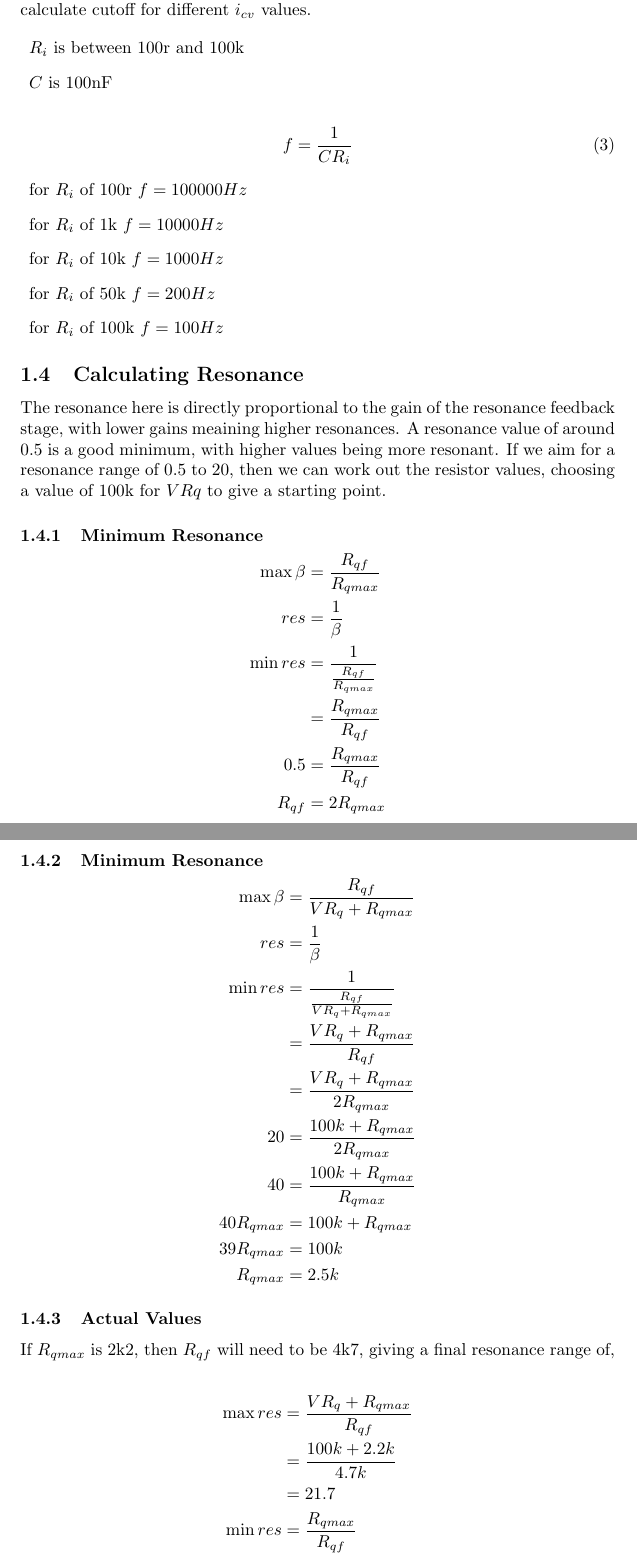
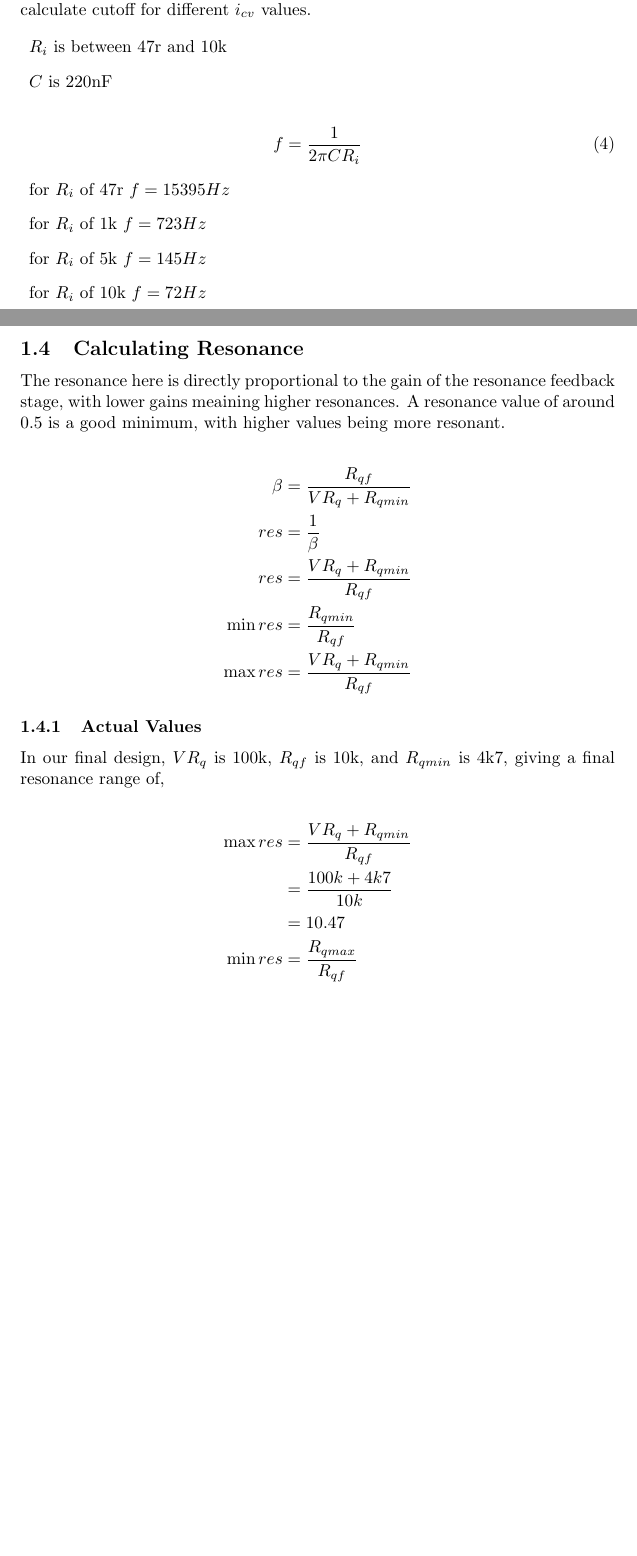
Before and after one commit to bristol-communal-modular/yorick, a LaTeX document (docs/filter-design/4069-state-variable-filter.tex): two parts of pages 7 and 8 of 8 before the commit and two parts of pages 6 and 7 of 7 after it, joined at a grey line, cut so that both start at the same text, the shorter picture padded with empty space. Compiled offline with pdfLaTeX.

Commit message:
Corrections to filter design

```diff
--- a/docs/filter-design/4069-state-variable-filter.tex
+++ b/docs/filter-design/4069-state-variable-filter.tex
@@ -170,67 +166,47 @@ By comparing our transfer function with the standard one for a low-pass, we can
 Given the calculation for frequency, and picking some standard values we can calculate cutoff for different $i_{cv}$ values.
 
 \begin{description}
-  \item $R_i$ is between 100r and 100k
-  \item $C$ is 100nF
+  \item $R_i$ is between 47r and 10k
+  \item $C$ is 220nF
 \end{description}
 
 \begin{equation}
-  f = \frac{1}{CR_i}
+  f = \frac{1}{2{\pi}CR_i}
 \end{equation}
 
 \begin{description}
-  \item for $R_i$ of 100r $f = 100000Hz$
-  \item for $R_i$ of 1k   $f = 10000Hz$
-  \item for $R_i$ of 10k  $f = 1000Hz$
-  \item for $R_i$ of 50k  $f = 200Hz$
-  \item for $R_i$ of 100k $f = 100Hz$
+  \item for $R_i$ of 47r  $f = 15395Hz$
+  \item for $R_i$ of 1k   $f = 723Hz$
+  \item for $R_i$ of 5k   $f = 145Hz$
+  \item for $R_i$ of 10k  $f = 72Hz$
 \end{description}
 
 \subsection{Calculating Resonance}
 
-The resonance here is directly proportional to the gain of the resonance feedback stage, with lower gains meaining higher resonances. A resonance value of around 0.5 is a good minimum, with higher values being more resonant. If we aim for a resonance range of 0.5 to 20, then we can work out the resistor values, choosing a value of 100k for $VRq$ to give a starting point.
-
-\subsubsection{Minimum Resonance}
+The resonance here is directly proportional to the gain of the resonance feedback stage, with lower gains meaining higher resonances. A resonance value of around 0.5 is a good minimum, with higher values being more resonant.
 
 \begin{equation*}
 \begin{split}
-  {\max \beta} & = \frac{R_{qf}}{R_{qmax}} \\
-  res          & = \frac{1}{\beta} \\
-  {\min res}   & = \frac{1}{\frac{R_{qf}}{R_{qmax}}} \\
-               & = \frac{R_{qmax}}{R_{qf}} \\
-  0.5          & = \frac{R_{qmax}}{R_{qf}} \\
-  R_{qf}       & = 2 R_{qmax} \\
+  \beta & = \frac{R_{qf}}{VR_q + R_{qmin}} \\
+  res   & = \frac{1}{\beta} \\
+  res   & = \frac{VR_q + R_{qmin}}{R_{qf}} \\
+  {\min res} & = \frac{R_{qmin}}{R_{qf}} \\
+  {\max res} & = \frac{VR_q + R_{qmin}}{R_{qf}} \\
 \end{split}
 \end{equation*}
 
-\subsubsection{Minimum Resonance}
+
+\subsubsection{Actual Values}
+
+In our final design, $VR_{q}$ is 100k, $R_{qf}$ is 10k, and $R_{qmin}$ is 4k7, giving a final resonance range of,
 
 \begin{equation*}
 \begin{split}
-  {\max \beta} & = \frac{R_{qf}}{VR_{q} + R_{qmax}} \\
-  res          & = \frac{1}{\beta} \\
-  {\min res}   & = \frac{1}{\frac{R_{qf}}{VR_{q} + R_{qmax}}} \\
-               & = \frac{VR_{q} + R_{qmax}}{R_{qf}} \\
-               & = \frac{VR_{q} + R_{qmax}}{2R_{qmax}} \\
-  20           & = \frac{100k + R_{qmax}}{2R_{qmax}} \\
-  40           & = \frac{100k + R_{qmax}}{R_{qmax}} \\
-  40 R_{qmax}  & = 100k + R_{qmax} \\
-  39 R_{qmax}  & = 100k \\
-  R_{qmax}     & = 2.5k \\
-\end{split}
-\end{equation*}
-
-\subsubsection{Actual Values}
-
-If $R_{qmax}$ is 2k2, then $R_{qf}$ will need to be 4k7, giving a final resonance range of,
-
-\begin{equation*}
-\begin{split}
-  {\max res} & = \frac{VR_{q} + R_{qmax}}{R_{qf}} \\
-             & = \frac{100k + 2.2k}{4.7k} \\
-             & = 21.7 \\
+  {\max res} & = \frac{VR_{q} + R_{qmin}}{R_{qf}} \\
+             & = \frac{100k + 4k7}{10k} \\
+             & = 10.47 \\
   {\min res} & = \frac{R_{qmax}}{R_{qf}} \\
-             & = \frac{2.2k}{4.7k} \\
+             & = \frac{4k7}{10k} \\
              & = 0.47 \\
 \end{split}
 \end{equation*}
```
Also changed, not shown: docs/filter-design/4069-state-variable-filter.pdf, docs/filter-design/images/filter-circuit.png, docs/filter-design/4069-state-variable-filter.tex (24 more changed lines).
